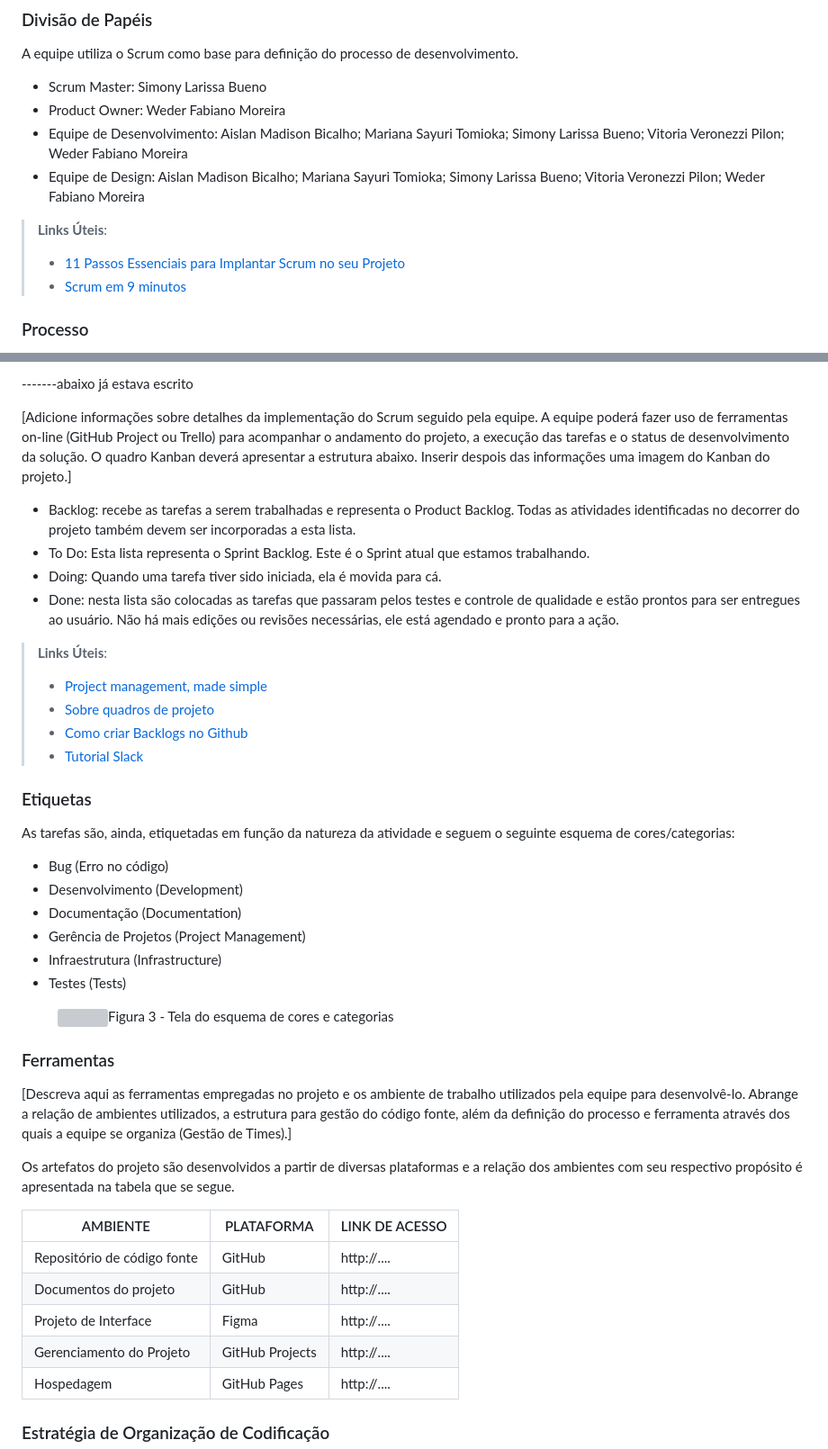
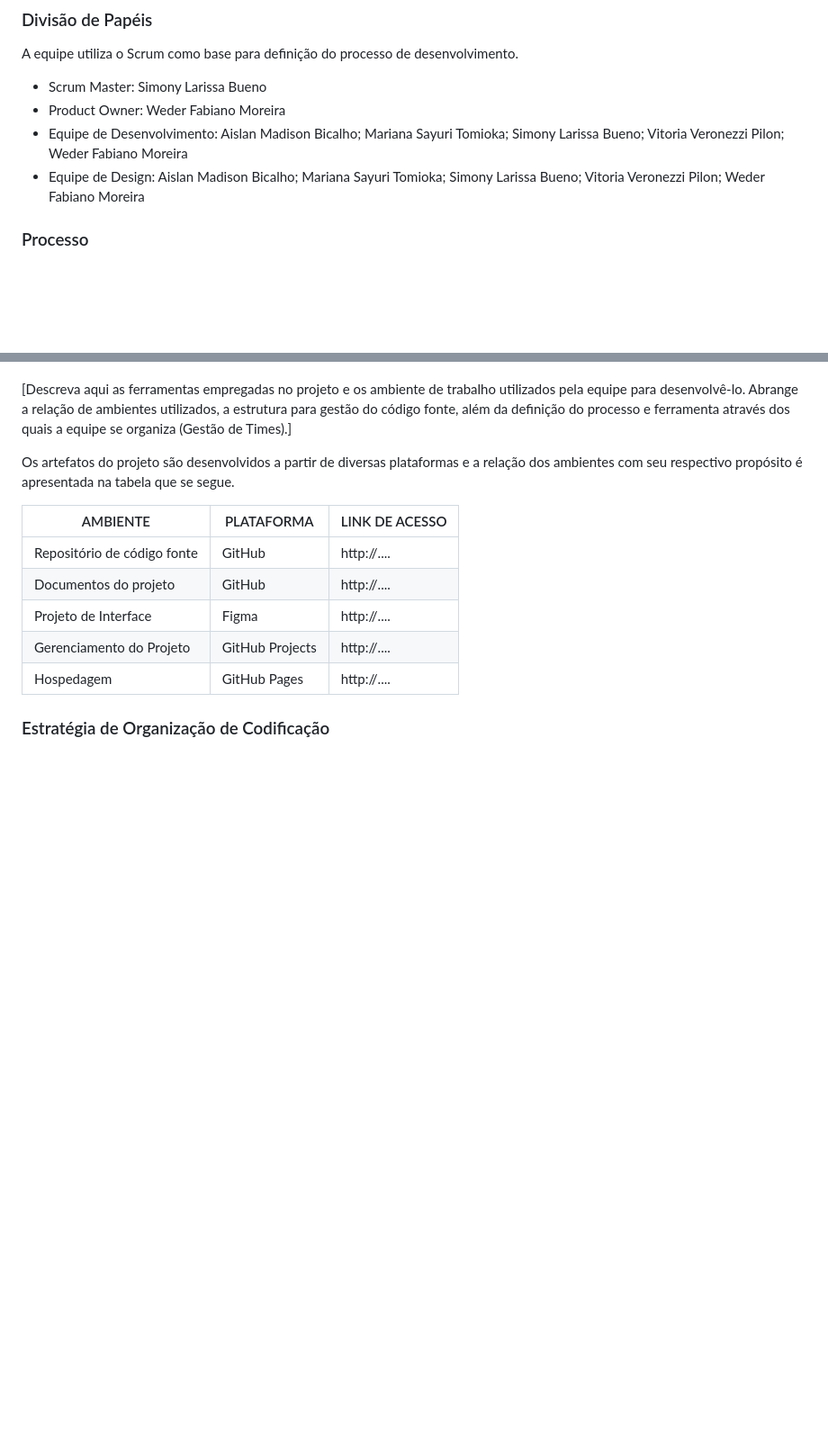
Before and after one commit to ICEI-PUC-Minas-PMV-ADS/pmv-ads-2023-2-e1-proj-web-t6-grupo-2-turma-6, a Markdown page: documentos/03-Metodologia.md, 2 parts joined by grey strips. Shown: that part at 90% size. GitHub-like rendering; blank space fills up the shorter version; grey boxes are pictures that could not be loaded.

```diff
--- a/documentos/03-Metodologia.md
+++ b/documentos/03-Metodologia.md
@@ -15,10 +15,6 @@ A equipe utiliza o Scrum como base para definição do processo de desenvolvimen
 - Equipe de Desenvolvimento: Aislan Madison Bicalho; Mariana Sayuri Tomioka; Simony Larissa Bueno; Vitoria Veronezzi Pilon; Weder Fabiano Moreira
 - Equipe de Design: Aislan Madison Bicalho; Mariana Sayuri Tomioka; Simony Larissa Bueno; Vitoria Veronezzi Pilon; Weder Fabiano Moreira
 
-> **Links Úteis**:
-> - [11 Passos Essenciais para Implantar Scrum no seu
-> Projeto](https://mindmaster.com.br/scrum-11-passos/)
-> - [Scrum em 9 minutos](https://www.youtube.com/watch?v=XfvQWnRgxG0)
 
 ### Processo
 1- Brainstorming: O projeto foi iniciado a partir de dores, ou seja, sentimento de necessidade de aplicativos que atendessem as demandas dos estudantes, sendo estas principalmente pessoais dos integrantes do grupo. Com isso, além das conversas através do aplicativo WhatsApp, em uma reunião on-line via teams foi decidido pelo tema escolar e os principais pontos que o trabalho abordaria para suprir dificuldades e facilitar a rotina de estudos.
@@ -50,39 +45,6 @@ Weder Fabiano Moreira e Vitoria Veronezzi Pilon: confecção do user flow.
 
 
 
--------abaixo já estava escrito
-
-[Adicione informações sobre detalhes da implementação do Scrum seguido pela equipe. A equipe poderá fazer uso de ferramentas on-line (GitHub Project ou Trello) para acompanhar o andamento do projeto, a execução das tarefas e o status de desenvolvimento da solução. O quadro Kanban deverá apresentar a estrutura abaixo. Inserir despois das informações uma imagem do Kanban do projeto.]
-- Backlog: recebe as tarefas a serem trabalhadas e representa o Product Backlog. Todas as atividades identificadas no decorrer do projeto também devem ser incorporadas a esta lista.
-- To Do: Esta lista representa o Sprint Backlog. Este é o Sprint atual que estamos trabalhando.
-- Doing: Quando uma tarefa tiver sido iniciada, ela é movida para cá.
-- Done: nesta lista são colocadas as tarefas que passaram pelos testes e controle de qualidade e estão prontos para ser entregues ao usuário. Não há mais edições ou revisões necessárias, ele está agendado e pronto para a ação.
-
-> **Links Úteis**:
-> - [Project management, made simple](https://github.com/features/project-management/)
-> - [Sobre quadros de projeto](https://docs.github.com/pt/github/managing-your-work-on-github/about-project-boards)
-> - [Como criar Backlogs no Github](https://www.youtube.com/watch?v=RXEy6CFu9Hk)
-> - [Tutorial Slack](https://slack.com/intl/en-br/)
-
-
-### Etiquetas
-<p>As tarefas são, ainda, etiquetadas em função da natureza da atividade e seguem o seguinte esquema de cores/categorias:</p>
-
-<ul>
-  <li>Bug (Erro no código)</li>
-  <li>Desenvolvimento (Development)</li>
-  <li>Documentação (Documentation)</li>
-  <li>Gerência de Projetos (Project Management)</li>
-  <li>Infraestrutura (Infrastructure)</li>
-  <li>Testes (Tests)</li>
-</ul>
-
-<figure>
-  <img src="https://user-images.githubusercontent.com/100447878/164068979-9eed46e1-9b44-461e-ab88-c2388e6767a1.png"
-    <figcaption>Figura 3 - Tela do esquema de cores e categorias</figcaption>
-</figure>
-
-### Ferramentas
 
 [Descreva aqui as ferramentas empregadas no projeto e os ambiente de trabalho utilizados pela  equipe para desenvolvê-lo. Abrange a relação de ambientes utilizados, a estrutura para gestão do código fonte, além da definição do processo e ferramenta através dos quais a equipe se organiza (Gestão de Times).]
 
```
Also changed, not shown: other parts of documentos/03-Metodologia.md (+0 -1 lines).
